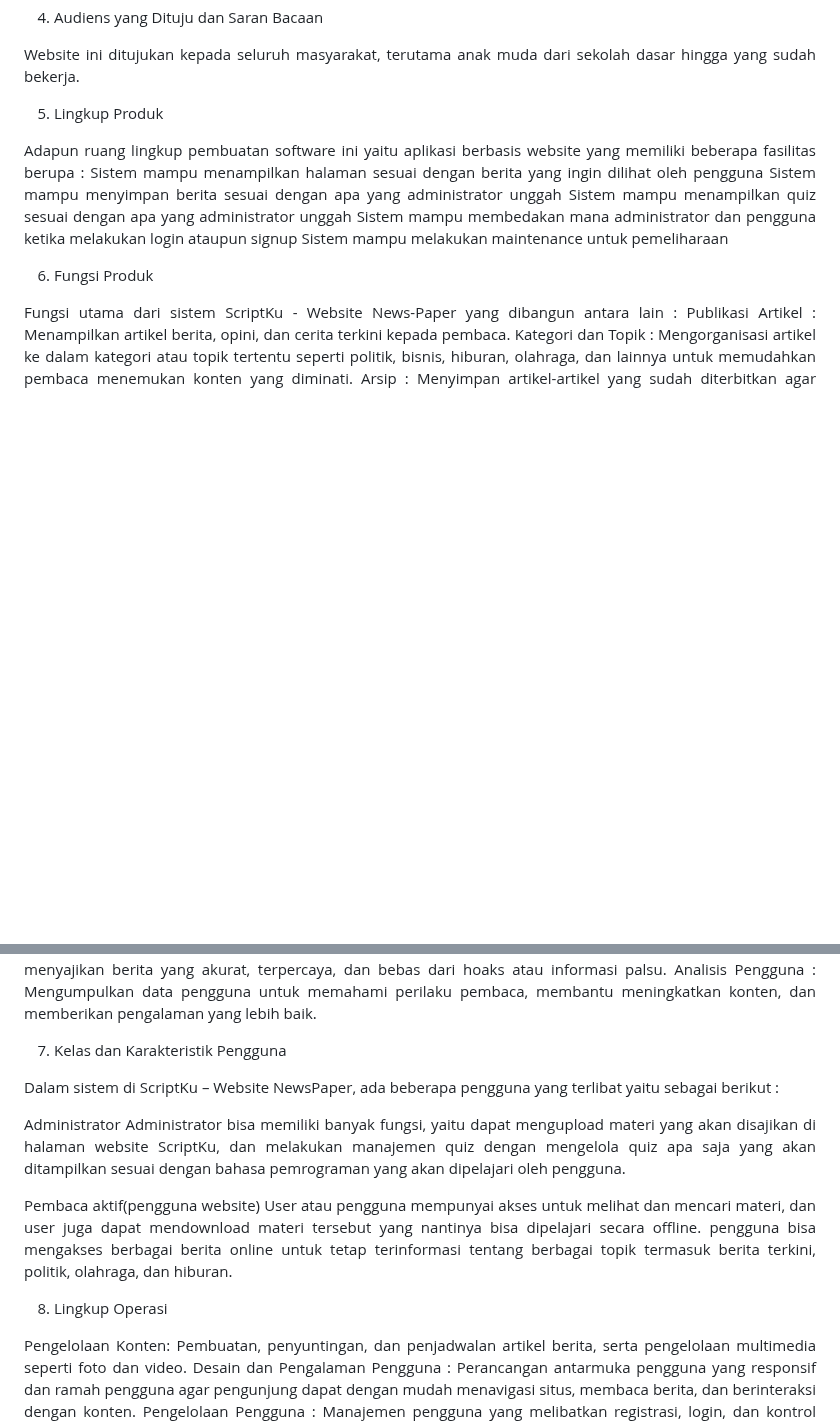
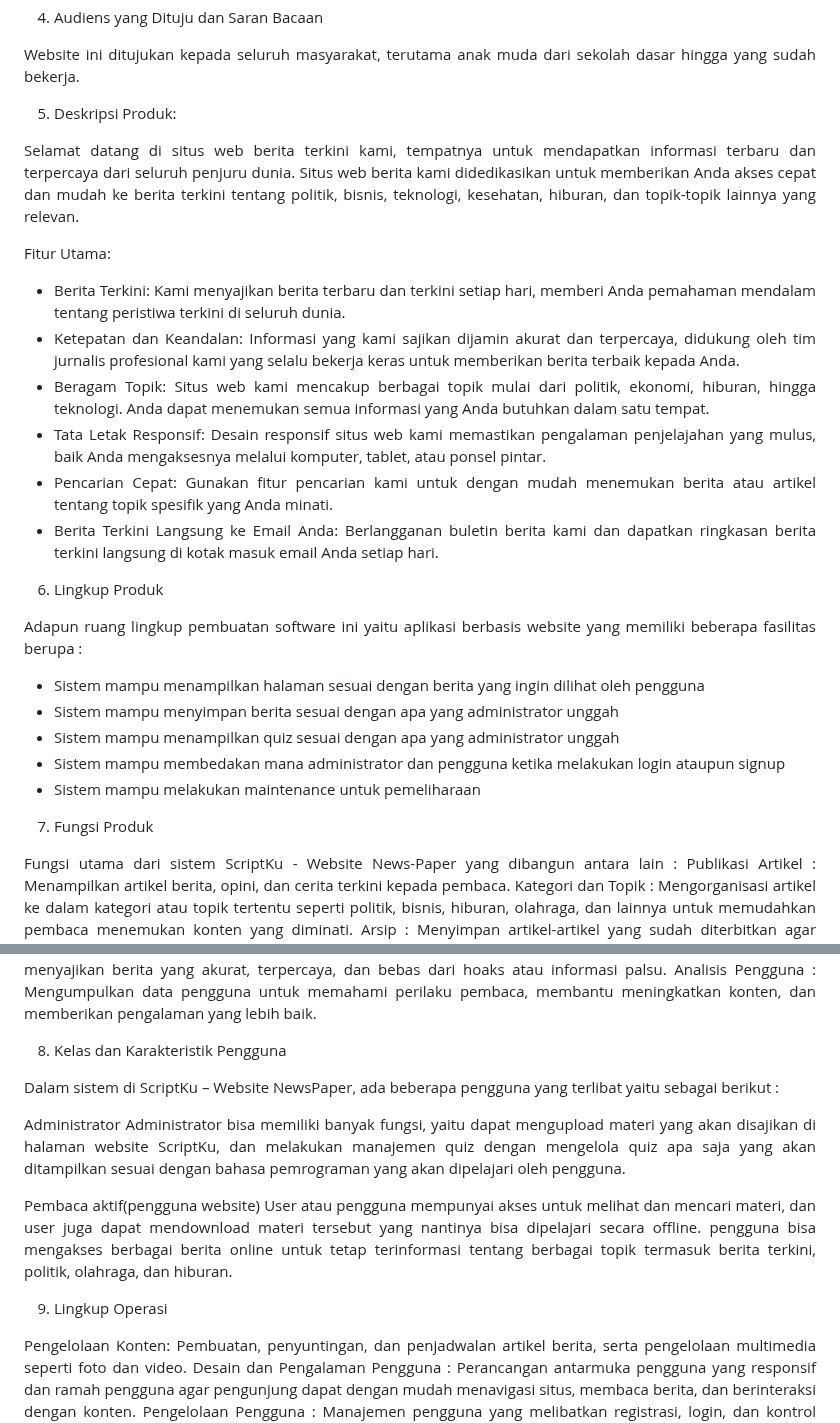
Before and after one commit to 22091397022AdeliaSalsabila/2022A-Kelompok1, a Markdown page: README.md, 2 parts joined by grey strips. Rendered like a GitHub page; blank space fills up the shorter version.

```diff
--- a/README.md
+++ b/README.md
@@ -60,16 +60,29 @@ Mematuhi konvensi-konvensi ini akan membantu menciptakan pengalaman pengguna yan
 
 Website ini ditujukan kepada seluruh masyarakat, terutama anak muda dari sekolah dasar hingga yang sudah bekerja.
 
-5. Lingkup Produk
+5. Deskripsi Produk:
+
+Selamat datang di situs web berita terkini kami, tempatnya untuk mendapatkan informasi terbaru dan terpercaya dari seluruh penjuru dunia. Situs web berita kami didedikasikan untuk memberikan Anda akses cepat dan mudah ke berita terkini tentang politik, bisnis, teknologi, kesehatan, hiburan, dan topik-topik lainnya yang relevan.
+
+Fitur Utama:
+
+- Berita Terkini: Kami menyajikan berita terbaru dan terkini setiap hari, memberi Anda pemahaman mendalam tentang peristiwa terkini di seluruh dunia.
+- Ketepatan dan Keandalan: Informasi yang kami sajikan dijamin akurat dan terpercaya, didukung oleh tim jurnalis profesional kami yang selalu bekerja keras untuk memberikan berita terbaik kepada Anda.
+- Beragam Topik: Situs web kami mencakup berbagai topik mulai dari politik, ekonomi, hiburan, hingga teknologi. Anda dapat menemukan semua informasi yang Anda butuhkan dalam satu tempat.
+- Tata Letak Responsif: Desain responsif situs web kami memastikan pengalaman penjelajahan yang mulus, baik Anda mengaksesnya melalui komputer, tablet, atau ponsel pintar.
+- Pencarian Cepat: Gunakan fitur pencarian kami untuk dengan mudah menemukan berita atau artikel tentang topik spesifik yang Anda minati.
+- Berita Terkini Langsung ke Email Anda: Berlangganan buletin berita kami dan dapatkan ringkasan berita terkini langsung di kotak masuk email Anda setiap hari.
+
+6. Lingkup Produk
 
 Adapun ruang lingkup pembuatan software ini yaitu aplikasi berbasis website yang memiliki beberapa fasilitas berupa :
-Sistem mampu menampilkan halaman sesuai dengan berita yang ingin dilihat oleh pengguna
-Sistem mampu menyimpan berita sesuai dengan apa yang administrator unggah
-Sistem mampu menampilkan quiz sesuai dengan apa yang administrator unggah
-Sistem mampu membedakan mana administrator dan pengguna ketika melakukan login ataupun signup
-Sistem mampu melakukan maintenance untuk pemeliharaan
+- Sistem mampu menampilkan halaman sesuai dengan berita yang ingin dilihat oleh pengguna
+- Sistem mampu menyimpan berita sesuai dengan apa yang administrator unggah
+- Sistem mampu menampilkan quiz sesuai dengan apa yang administrator unggah
+- Sistem mampu membedakan mana administrator dan pengguna ketika melakukan login ataupun signup
+- Sistem mampu melakukan maintenance untuk pemeliharaan
 
-6. Fungsi Produk
+7. Fungsi Produk
 
 Fungsi utama dari sistem ScriptKu - Website News-Paper yang dibangun antara lain :
 Publikasi Artikel :
@@ -93,7 +106,7 @@ Memastikan keamanan data pengguna dan menyajikan berita yang akurat, terpercaya,
 Analisis Pengguna :
 Mengumpulkan data pengguna untuk memahami perilaku pembaca, membantu meningkatkan konten, dan memberikan pengalaman yang lebih baik.
 
-7. Kelas dan Karakteristik Pengguna
+8. Kelas dan Karakteristik Pengguna
 
 Dalam sistem di ScriptKu – Website NewsPaper, ada beberapa pengguna yang terlibat yaitu sebagai berikut :
 
@@ -103,7 +116,7 @@ Administrator bisa memiliki banyak fungsi, yaitu dapat mengupload materi yang ak
 Pembaca aktif(pengguna website)
 User atau pengguna mempunyai akses untuk melihat dan mencari materi, dan user juga dapat mendownload materi tersebut yang nantinya bisa dipelajari secara offline. pengguna bisa mengakses berbagai berita online untuk tetap terinformasi tentang berbagai topik termasuk berita terkini, politik, olahraga, dan hiburan.
 
-8. Lingkup Operasi
+9. Lingkup Operasi
 
 Pengelolaan Konten:
 Pembuatan, penyuntingan, dan penjadwalan artikel berita, serta pengelolaan multimedia seperti foto dan video.
```
